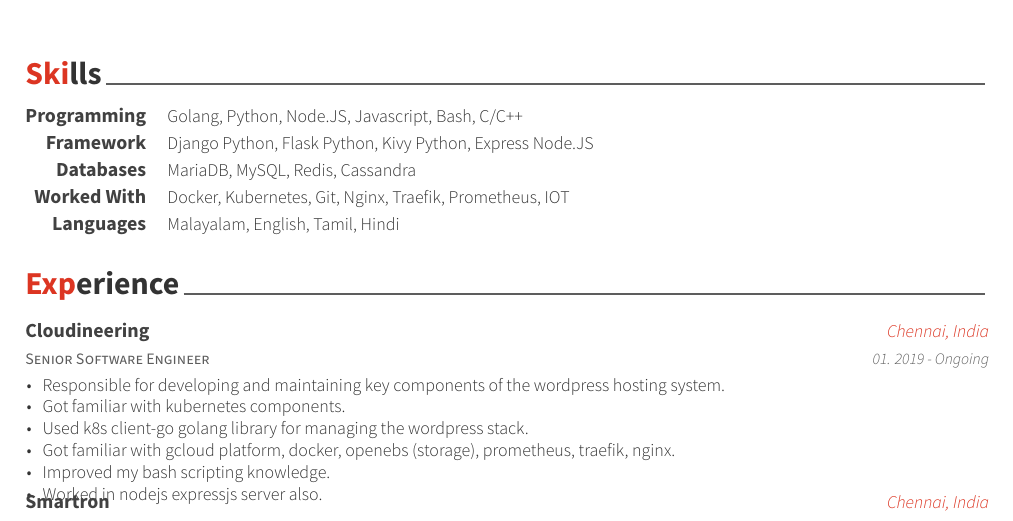
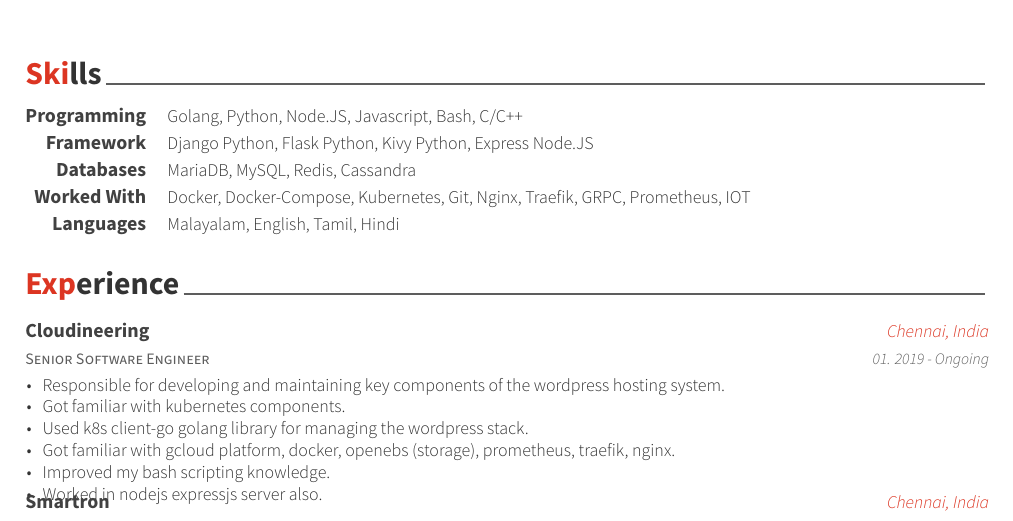
Before and after one commit to arunkbharathan/resume-latex, a LaTeX CV (resume_cv.tex, which reads cv-sections/skills.tex): part of the page, cut so that both start at the same text. Compiled offline with XeLaTeX.

Commit message:
added skill grpc and docker compose.

```diff
--- a/cv-sections/skills.tex
+++ b/cv-sections/skills.tex
@@ -32,7 +32,7 @@
 
 \cvskill
 {Worked With} % Category
-{Docker, Kubernetes, Git, Nginx, Traefik, Prometheus, IOT} % Skills
+{Docker, Docker-Compose, Kubernetes, Git, Nginx, Traefik, GRPC, Prometheus, IOT} % Skills
 
 %------------------------------------------------
 
```
Also changed, not shown: resume_cv.pdf, 3 other files.
